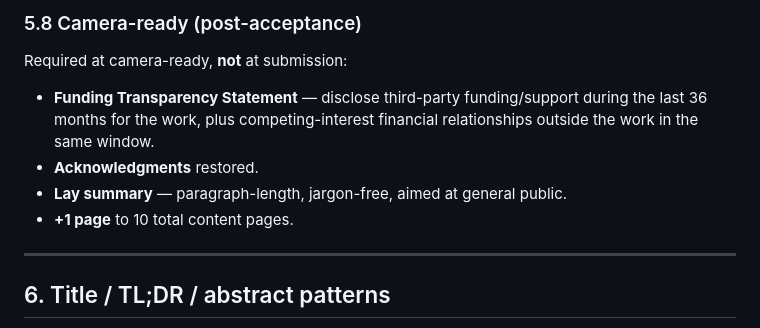
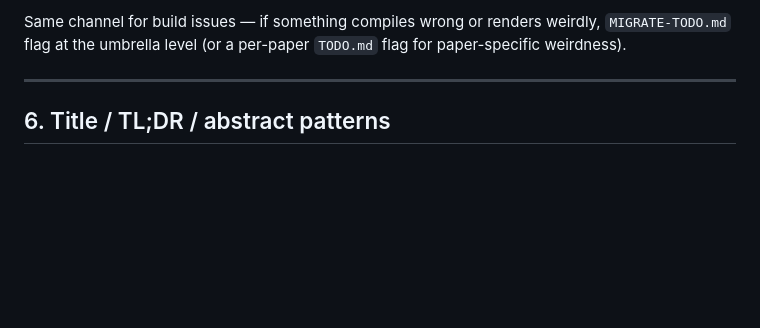
Before and after one commit to v2-io/neurips, a Markdown page: AUTHORING.md, the part around one of its changes. Rendered like a GitHub page; blank space fills up the shorter version.

```diff
--- a/AUTHORING.md
+++ b/AUTHORING.md
@@ -320,11 +323,5 @@ PDF ≤ 50 MB. Supplementary ZIP (figures, code, raw data, extended appendices)
 
-### 5.8 Camera-ready (post-acceptance)
-
-Required at camera-ready, **not** at submission:
-- **Funding Transparency Statement** — disclose third-party funding/support during the last 36 months for the work, plus competing-interest financial relationships outside the work in the same window.
-- **Acknowledgments** restored.
-- **Lay summary** — paragraph-length, jargon-free, aimed at general public.
-- **+1 page** to 10 total content pages.
+Same channel for build issues — if something compiles wrong or renders weirdly, `MIGRATE-TODO.md` flag at the umbrella level (or a per-paper `TODO.md` flag for paper-specific weirdness).
 
 ---
 
```
Also changed, not shown: other parts of AUTHORING.md (+29 -26 lines).
